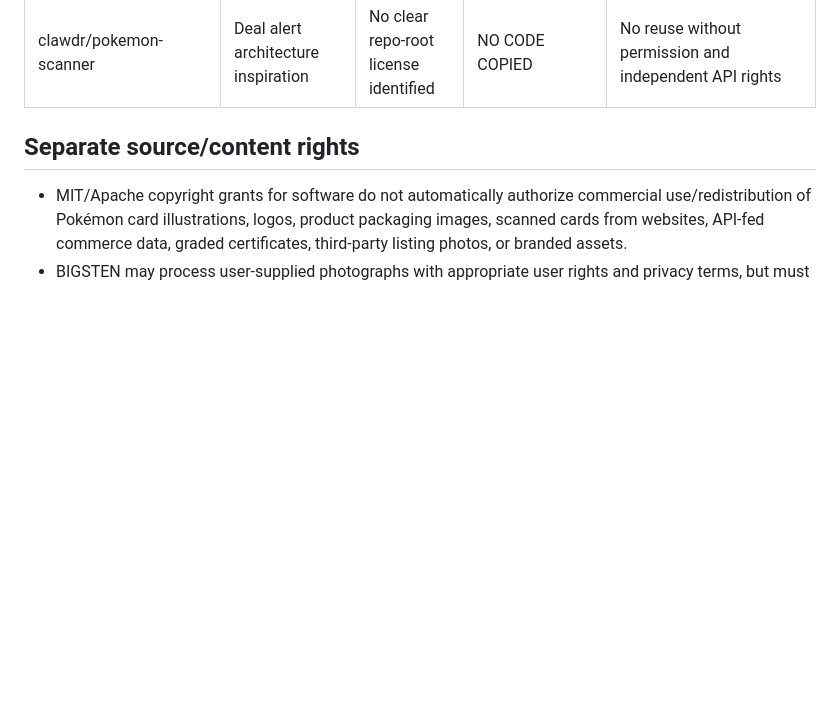
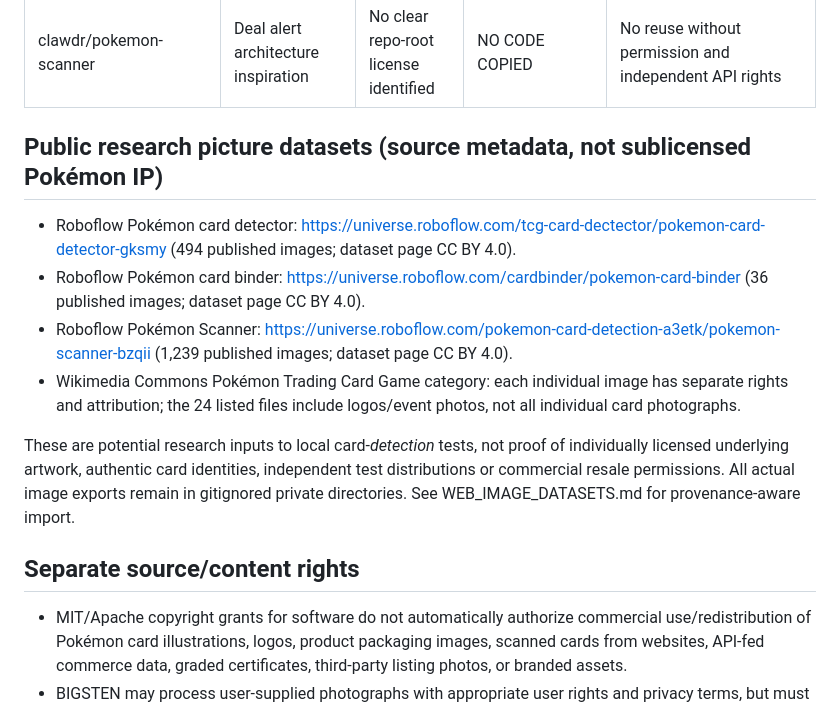
Before and after one commit to sten-glitch/scrpr, a Markdown page: pokemon-detector/THIRD_PARTY_RIGHTS.md, the part around the change. GitHub-like rendering; blank space fills up the shorter version.

Commit message:
docs: include rights-reviewed public research photo sources and distinguish detection from identity evidence

```diff
--- a/pokemon-detector/THIRD_PARTY_RIGHTS.md
+++ b/pokemon-detector/THIRD_PARTY_RIGHTS.md
@@ -14,6 +14,15 @@ commercial licensing. Reverify source versions at every release.
 | dylan7077/viridian | Inspiration for pHash/ORB and local grading experiments | MIT | NOT VENDORED, NOT IMPORTED | Can evaluate as optional future integration; preserve notices if code copied; do NOT present experimental grade as certified |
 | jaredwins99/pokemon-tcg-scanner | Binder/scan ideas | No clear repo-root license identified | NO CODE COPIED | Request explicit license/permission before reusing source |
 | clawdr/pokemon-scanner | Deal alert architecture inspiration | No clear repo-root license identified | NO CODE COPIED | No reuse without permission and independent API rights |
+
+## Public research picture datasets (source metadata, not sublicensed Pokémon IP)
+
+- Roboflow Pokémon card detector: https://universe.roboflow.com/tcg-card-dectector/pokemon-card-detector-gksmy (494 published images; dataset page CC BY 4.0).
+- Roboflow Pokémon card binder: https://universe.roboflow.com/cardbinder/pokemon-card-binder (36 published images; dataset page CC BY 4.0).
+- Roboflow Pokémon Scanner: https://universe.roboflow.com/pokemon-card-detection-a3etk/pokemon-scanner-bzqii (1,239 published images; dataset page CC BY 4.0).
+- Wikimedia Commons Pokémon Trading Card Game category: each individual image has separate rights and attribution; the 24 listed files include logos/event photos, not all individual card photographs.
+
+These are potential research inputs to local card-*detection* tests, not proof of individually licensed underlying artwork, authentic card identities, independent test distributions or commercial resale permissions. All actual image exports remain in gitignored private directories. See WEB_IMAGE_DATASETS.md for provenance-aware import.
 
 ## Separate source/content rights
 
```
